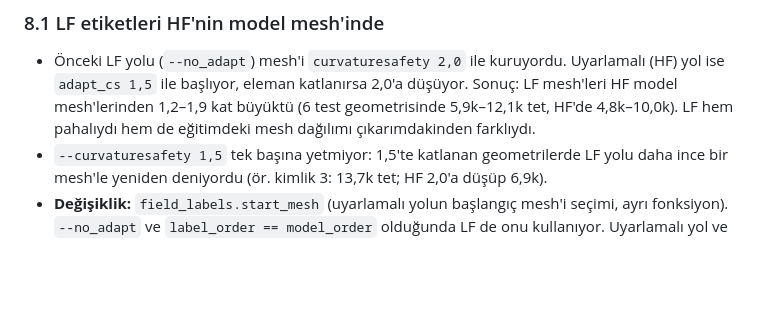
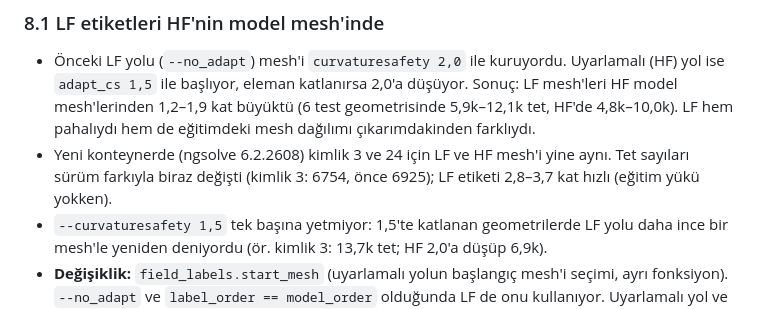
Before and after one commit to KorayGokceler/rf_cavity_neural_operator, a Markdown page: docs/34_MULTI_FIDELITY.md, the part around the change. GitHub-like rendering; blank space fills up the shorter version.

Commit message:
docs/34: LF/HF mesh identity re-checked on ngsolve 6.2.2608
Co-Authored-By: Claude Opus 5.5 <noreply@anthropic.com>
Claude-Session: https://claude.ai/code/session_01PkxZEbcCBk88T8G3CdAubs

```diff
--- a/docs/34_MULTI_FIDELITY.md
+++ b/docs/34_MULTI_FIDELITY.md
@@ -192,6 +192,8 @@ python scripts/eval_fidelity.py --ckpt lf_best.ckpt --data hf.h5 --spaces native
   başlıyor, eleman katlanırsa 2,0'a düşüyor. Sonuç: LF mesh'leri HF model mesh'lerinden 1,2–1,9 kat büyüktü (6 test
   geometrisinde 5,9k–12,1k tet, HF'de 4,8k–10,0k). LF hem pahalıydı hem de eğitimdeki mesh dağılımı çıkarımdakinden
   farklıydı.
+- Yeni konteynerde (ngsolve 6.2.2608) kimlik 3 ve 24 için LF ve HF mesh'i yine aynı. Tet sayıları sürüm farkıyla biraz
+  değişti (kimlik 3: 6754, önce 6925); LF etiketi 2,8–3,7 kat hızlı (eğitim yükü yokken).
 - `--curvaturesafety 1,5` tek başına yetmiyor: 1,5'te katlanan geometrilerde LF yolu daha ince bir mesh'le yeniden
   deniyordu (ör. kimlik 3: 13,7k tet; HF 2,0'a düşüp 6,9k).
 - **Değişiklik:** `field_labels.start_mesh` (uyarlamalı yolun başlangıç mesh'i seçimi, ayrı fonksiyon). `--no_adapt` ve
```
